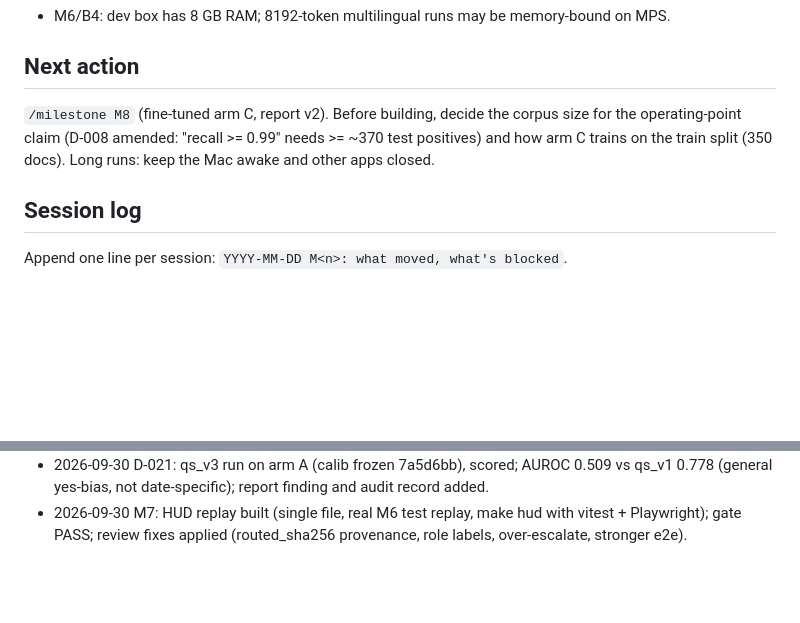
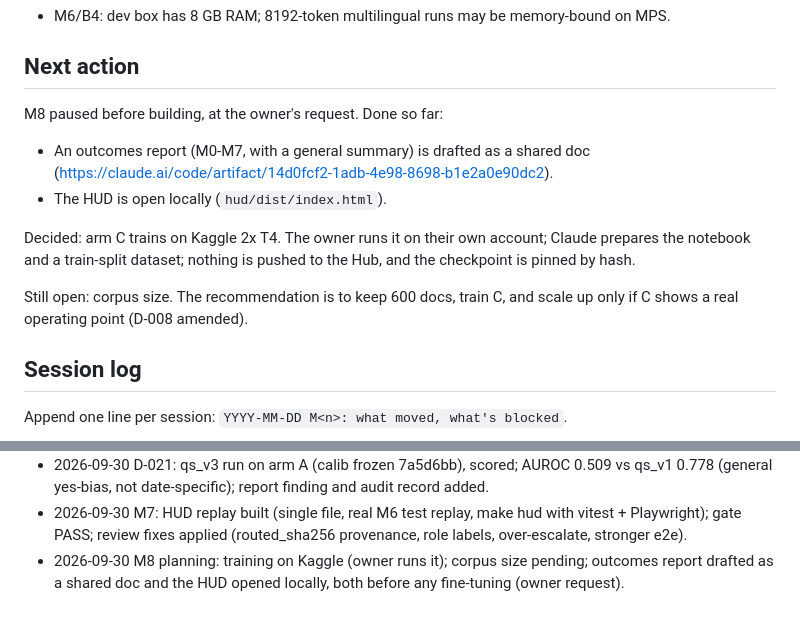
Before and after one commit to dfridkin/laya-pii-bench, a Markdown page: docs/STATUS.md, 2 parts joined by grey strips. Drawn GitHub-style; blank space fills up the shorter version.

Commit message:
M8 planning: Kaggle training path decided, corpus size pending; outcomes report drafted; STATUS
Co-Authored-By: Claude Opus 5.5 <noreply@anthropic.com>
Claude-Session: https://claude.ai/code/session_01UtXnBDobJ1TqggqjfeLPtz

```diff
--- a/docs/STATUS.md
+++ b/docs/STATUS.md
@@ -383,9 +383,17 @@ Fixes for `reports/audits/M0-M3-audit-20260926.md` section A, commits 1ff3956..8
 
 ## Next action
 
-`/milestone M8` (fine-tuned arm C, report v2). Before building, decide the corpus size for the
-operating-point claim (D-008 amended: "recall >= 0.99" needs >= ~370 test positives) and how arm C
-trains on the train split (350 docs). Long runs: keep the Mac awake and other apps closed.
+M8 paused before building, at the owner's request. Done so far:
+- An outcomes report (M0-M7, with a general summary) is drafted as a shared doc
+  (https://claude.ai/code/artifact/14d0fcf2-1adb-4e98-8698-b1e2a0e90dc2).
+- The HUD is open locally (`hud/dist/index.html`).
+
+Decided: arm C trains on Kaggle 2x T4. The owner runs it on their own account; Claude prepares the
+notebook and a train-split dataset; nothing is pushed to the Hub, and the checkpoint is pinned by
+hash.
+
+Still open: corpus size. The recommendation is to keep 600 docs, train C, and scale up only if C
+shows a real operating point (D-008 amended).
 
 ## Session log
 
@@ -410,3 +418,4 @@ Append one line per session: `YYYY-MM-DD M<n>: what moved, what's blocked`.
 - 2026-09-30 M6 follow-up: D-007/D-008 amended, D-021 recorded; curve headline built (calib refit identical except curve, frozen 98db5e2; rescored). qs_v3 wording awaits approval. Starting M7.
 - 2026-09-30 D-021: qs_v3 run on arm A (calib frozen 7a5d6bb), scored; AUROC 0.509 vs qs_v1 0.778 (general yes-bias, not date-specific); report finding and audit record added.
 - 2026-09-30 M7: HUD replay built (single file, real M6 test replay, make hud with vitest + Playwright); gate PASS; review fixes applied (routed_sha256 provenance, role labels, over-escalate, stronger e2e).
+- 2026-09-30 M8 planning: training on Kaggle (owner runs it); corpus size pending; outcomes report drafted as a shared doc and the HUD opened locally, both before any fine-tuning (owner request).
```
